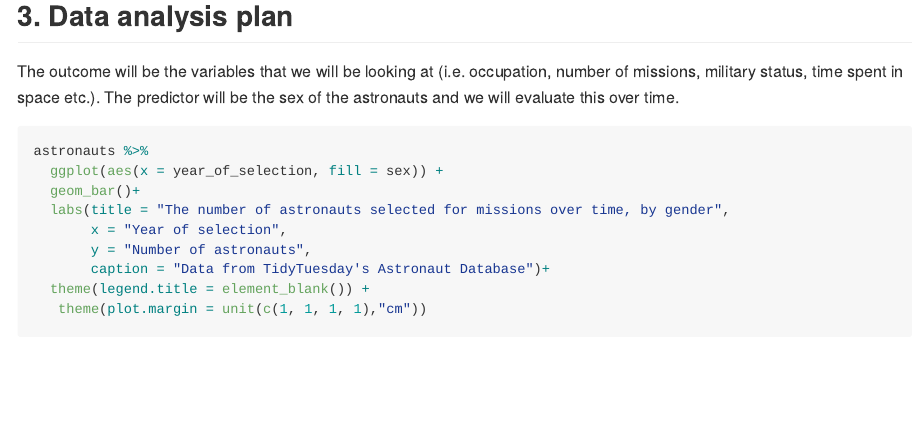
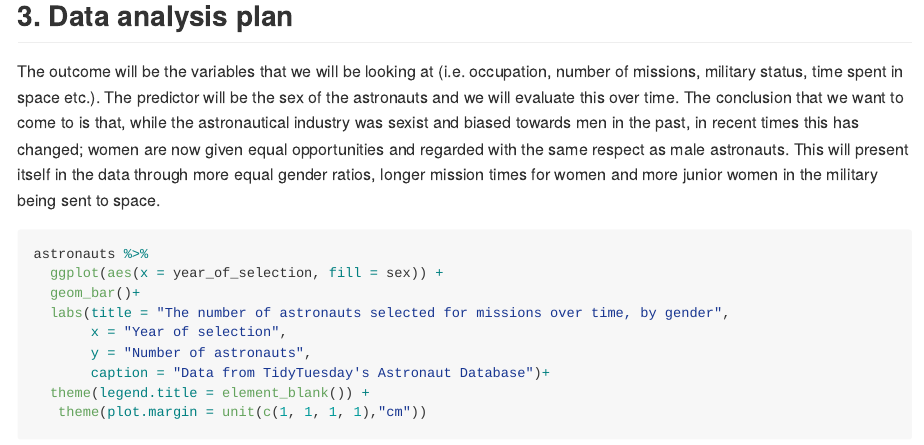
Before and after one commit to ids-s1-20/project-the_mousebreakers, an R Markdown document (proposal/proposal.Rmd): the page in a window 1100 px wide, from 1460 px down. The pictures show the output file proposal/proposal.md that the author committed with the source, drawn offline in the style of GitHub.

Commit message:
Completed narrative for ex3, closes #3

````diff
--- a/proposal/proposal.Rmd
+++ b/proposal/proposal.Rmd
@@ -29,7 +29,7 @@ glimpse(astronauts)
 
 ## 3. Data analysis plan
 
-The outcome will be the variables that we will be looking at (i.e. occupation, number of missions, military status, time spent in space etc.). The predictor will be the sex of the astronauts and we will evaluate this over time.
+The outcome will be the variables that we will be looking at (i.e. occupation, number of missions, military status, time spent in space etc.). The predictor will be the sex of the astronauts and we will evaluate this over time. The conclusion that we want to come to is that, while the astronautical industry was sexist and biased towards men in the past, in recent times this has changed; women are now given equal opportunities and regarded with the same respect as male astronauts. This will present itself in the data through more equal gender ratios, longer mission times for women and more junior women in the military being sent to space.
 
 ```{r year_and_sex}
 astronauts %>%
````
Also changed, not shown: proposal/proposal.md.
